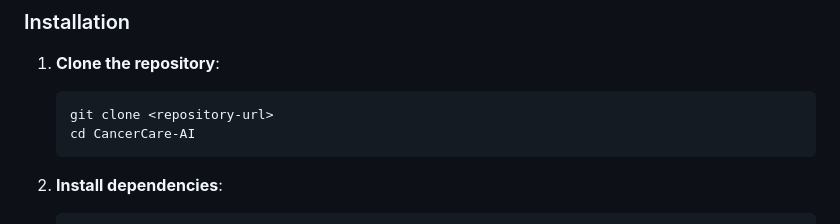
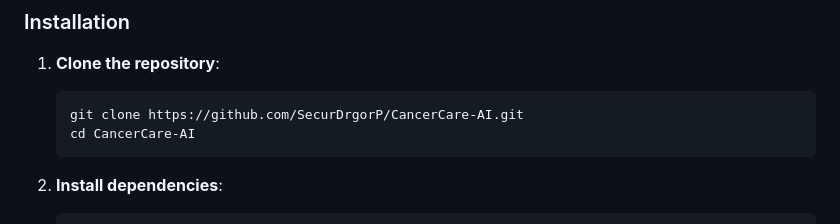
Before and after one commit to SecurDrgorP/CancerCare-AI, a Markdown page: README.md, the part around the change. Rendered like a GitHub page.

Commit message:
Copy Past the URL's repo

````diff
--- a/README.md
+++ b/README.md
@@ -26,7 +26,7 @@ A comprehensive web application built with **Flask** and **BioBERT** that provid
 
 1. **Clone the repository**:
    ```bash
-   git clone <repository-url>
+   git clone https://github.com/SecurDrgorP/CancerCare-AI.git
    cd CancerCare-AI
    ```
 
````
